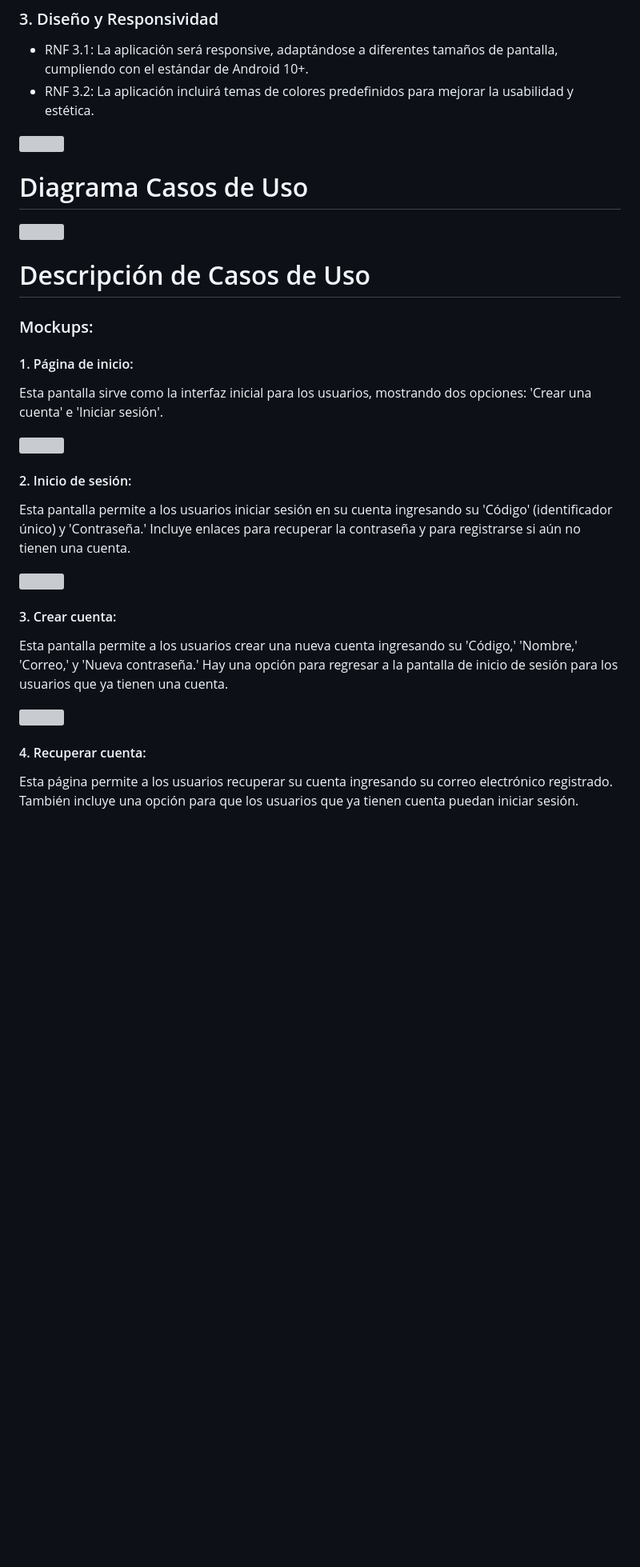
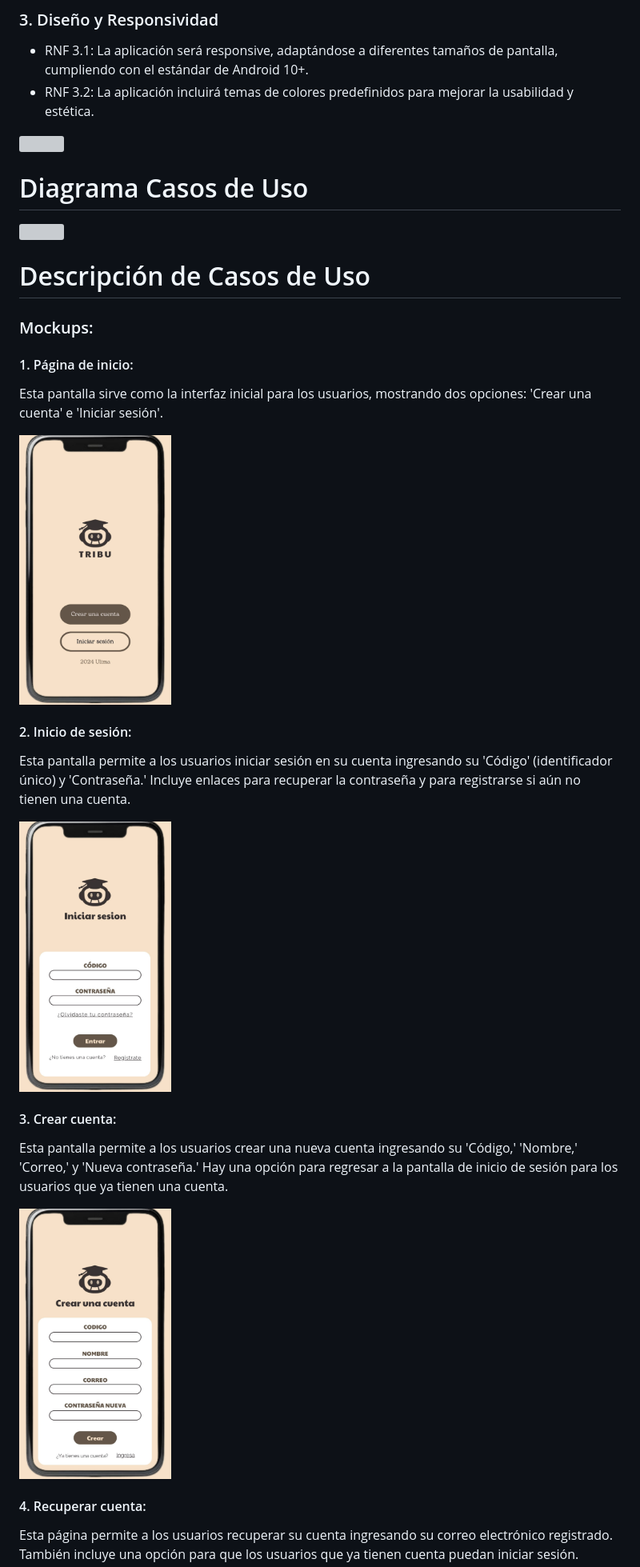
Before and after one commit to Sovero1/TribuApp, a Markdown page: README.md, the part around the change printed below. Shown: that part at 80% size. Drawn GitHub-style; blank space fills up the shorter version; grey boxes are pictures that could not be loaded.

```diff
--- a/README.md
+++ b/README.md
@@ -99,17 +99,17 @@ Como preferencia del equipo, utilizamos Visual Studio Code como editor de códig
 #### 1. Página de inicio:
 Esta pantalla sirve como la interfaz inicial para los usuarios, mostrando dos opciones: 'Crear una cuenta' e 'Iniciar sesión'.
 
-<img src="resources/1.jpg" height="350" width="190">
+<img src="Resources_Entrega1/1.jpg" height="350" width="190">
 
 #### 2. Inicio de sesión:
 Esta pantalla permite a los usuarios iniciar sesión en su cuenta ingresando su 'Código' (identificador único) y 'Contraseña.' Incluye enlaces para recuperar la contraseña y para registrarse si aún no tienen una cuenta.
 
-<img src="resources/2.jpg" height="350" width="190">
+<img src="Resources_Entrega1/2.jpg" height="350" width="190">
 
 #### 3. Crear cuenta:
 Esta pantalla permite a los usuarios crear una nueva cuenta ingresando su 'Código,' 'Nombre,' 'Correo,' y 'Nueva contraseña.' Hay una opción para regresar a la pantalla de inicio de sesión para los usuarios que ya tienen una cuenta.
 
-<img src="resources/3.jpg" height="350" width="190">
+<img src="Resources_Entrega1/3.jpg" height="350" width="190">
 
 #### 4. Recuperar cuenta:
 Esta página permite a los usuarios recuperar su cuenta ingresando su correo electrónico registrado. También incluye una opción para que los usuarios que ya tienen cuenta puedan iniciar sesión.
```
Also changed, not shown: other parts of README.md (+18 -18 lines).
